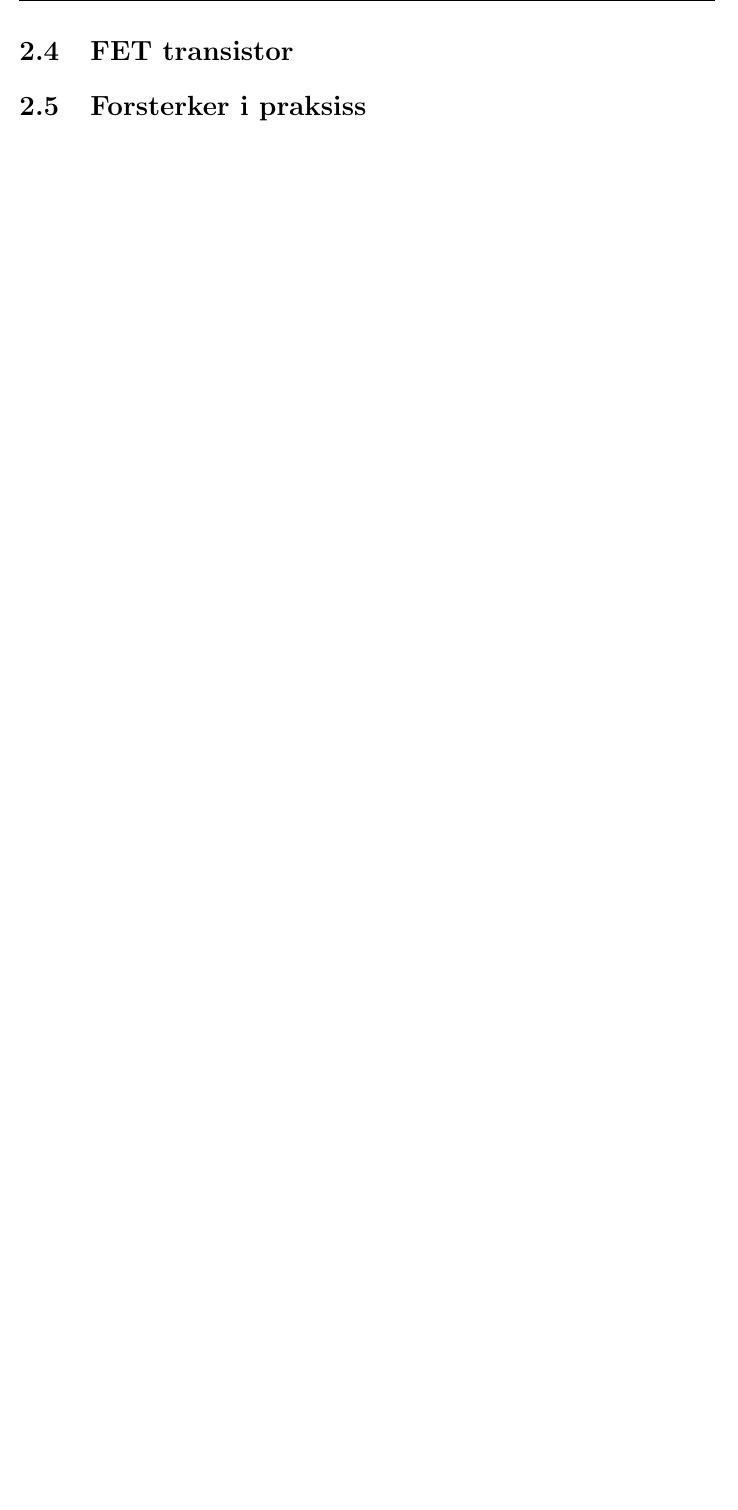
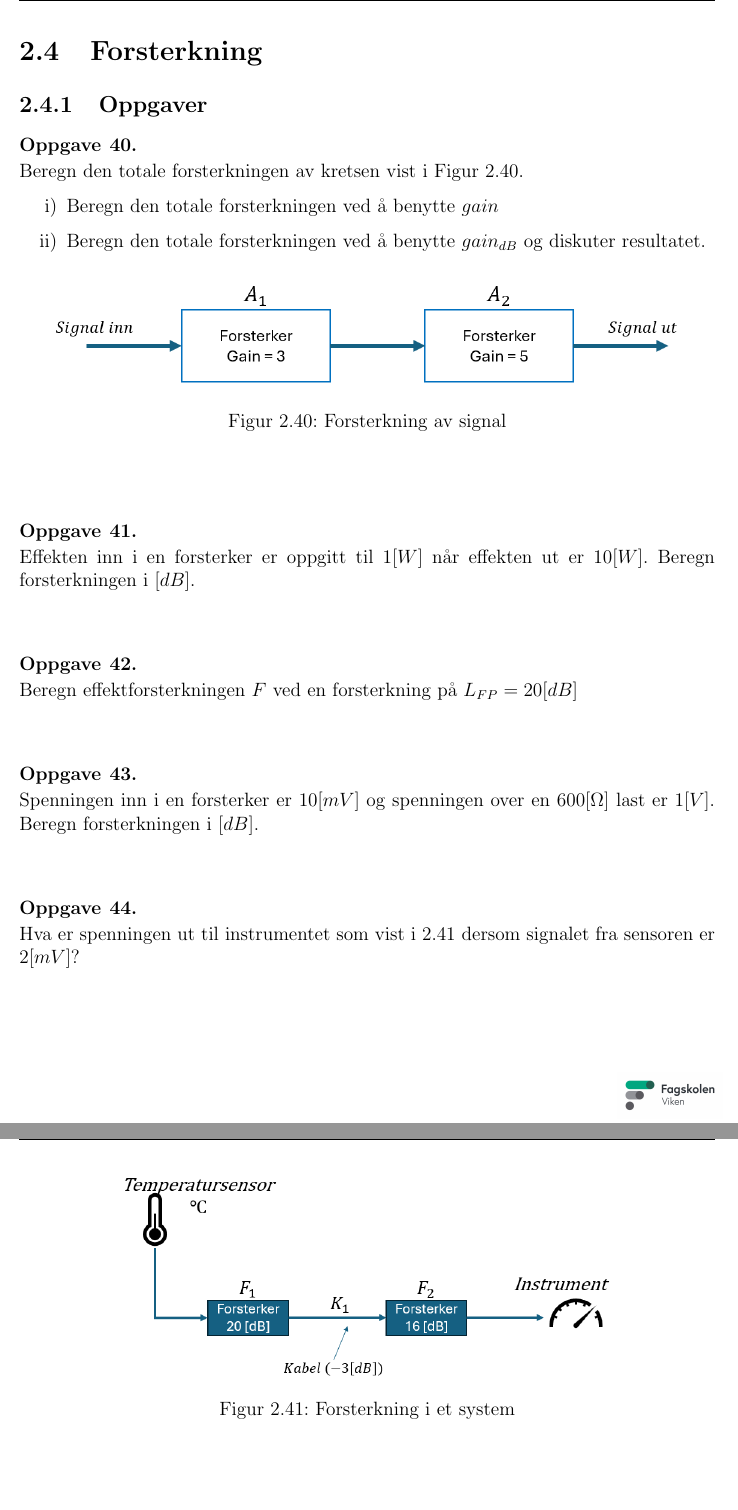
Before and after one commit to cmbNor/elektroniske_systemer, a LaTeX document (Kompendie/main.tex, which reads Kompendie/forsterkning/oppgaver-forsterkning.tex): part of page 38 of 43 before the commit and two parts of pages 38 and 39 of 49 after it, the two joined at a grey line, cut at the place of the change, the shorter picture padded with empty space. Compiled offline with pdfLaTeX.

Commit message:
Første ferdige utkast.

```diff
--- /dev/null
+++ b/Kompendie/forsterkning/oppgaver-forsterkning.tex
@@ -0,0 +1,160 @@
+% ------------------ MALER ------------------
+\begin{comment}
+
+	\begin{question}[name=Oppgave, topic=forsterkning]
+
+		\begin{enumerate}[label=\roman*)]
+
+		\end{enumerate}
+	\end{question}
+
+	\vspace{0.5cm} % Add space after the solution
+
+	\begin{solution}[name=Løsningsforslag oppgave]
+
+		\begin{figure}[H]
+			\centering
+			\includegraphics[width=0.7\textwidth]{}
+			\caption{}
+			\label{fig:}
+		\end{figure}
+	\end{solution}
+\end{comment}
+
+
+\begin{question}[name=Oppgave, topic=forsterkning]
+Beregn den totale forsterkningen av kretsen vist i Figur \ref{fig:forsterk1}.
+	\begin{enumerate}[label=\roman*)]
+	\item Beregn den totale forsterkningen ved å benytte $gain$
+	\item Beregn den totale forsterkningen ved å benytte $gain_{dB}$ og diskuter resultatet.
+	\end{enumerate}
+
+	\begin{figure}[H]
+	\centering
+	\includegraphics[width=0.9\textwidth]{forsterkning/figurer/forsterkning1.png}
+	\caption{Forsterkning av signal}
+	\label{fig:forsterk1}
+\end{figure}
+\end{question}
+
+\vspace{0.5cm} % Add space after the solution
+
+\begin{solution}[name=Løsningsforslag oppgave]
+	\begin{enumerate}[label=\roman*)]
+		\item Den totale forsterkningen kan man finne ved å multiplisere verdiene for $Gain$.
+
+\[F_{tot}=F_{A1} \cdot F_{A2}= 3 \cdot 5 = 15\]
+
+Konverterer til $dB$.
+\[L_F=10 \cdot F_{tot} = 10 \cdot \log 15 = 11,76[dB]\]
+
+	\item Finner nå totale forsterkningen i $[dB]$ ved å konvertere delverdiene og til slutt summere de samme for å få kretsens totale forsterkning.
+
+\[L_{FA1}=10\cdot \log F_{A1} \rightarrow L_{FA1}=10 \cdot \log 3 \approx 4,77 [dB]\]
+\[L_{FA2}=10 \cdot \log F_{A2} \rightarrow L_{FA2}=10 \cdot \log 5 \approx 6,99 [dB]\]
+\[L_F = L_{FA1}+L_{FA2} = 4,77+6,99 = 11,76 [dB]\]
+
+Basert på berergningen kan man observere at resultatet blir det samme for begge metoder.
+
+	\end{enumerate}
+
+\end{solution}
+\vspace{0.5cm} % Add space after the solution
+
+
+\begin{question}[name=Oppgave, topic=forsterkning]
+Effekten inn i en forsterker er oppgitt til $1[W]$ når effekten ut er $10[W]$. Beregn forsterkningen i $[dB]$.
+\end{question}
+
+\vspace{0.5cm} % Add space after the solution
+
+\begin{solution}[name=Løsningsforslag oppgave]
+\[L_{FP}=10\cdot \log \frac{P_{ut}}{P_{inn}} \rightarrow L_{FP}=10 \cdot \log\frac{10}{1}=10[dB]\]
+
+\end{solution}
+
+
+\vspace{0.5cm} % Add space after the solution
+
+\begin{question}[name=Oppgave, topic=forsterkning]
+Beregn effektforsterkningen $F$ ved en forsterkning på $L_{FP}=20[dB]$
+\end{question}
+
+\vspace{0.5cm} % Add space after the solution
+
+\begin{solution}[name=Løsningsforslag oppgave]
+\[L_{FP}=10 \cdot \log F \rightarrow \]
+Setter inn tall
+\[20=10 \cdot \log F \rightarrow \frac{20}{10}= \log F\]
+
+Tar så inverse funksjon av $ \log $ som er å oppheve begge sider med $10$.
+
+\[10^2=10^{\log F} \rightarrow F=100\]
+
+\end{solution}
+
+
+\vspace{0.5cm} % Add space after the solution
+
+\begin{question}[name=Oppgave, topic=forsterkning]
+Spenningen inn i en forsterker er $10[mV]$ og spenningen over en $600[\Omega]$ last er $1[V]$. Beregn forsterkningen i $[dB]$.
+\end{question}
+
+\vspace{0.5cm} % Add space after the solution
+
+\begin{solution}[name=Løsningsforslag oppgave]
+Tegner opp en skisse av beskrivelsen som vist i \ref{fig:forsterk2}.
+	\begin{figure}[H]
+		\centering
+		\includegraphics[width=0.5\textwidth]{forsterkning/figurer/forsterkningxLOS.png}
+		\caption{Skisse for forsterkning av signal}
+		\label{fig:forsterk2}
+	\end{figure}
+
+	Beregner spenningforsterkningen.
+\[L_{FU} = 20 \cdot \log \frac{U_{ut}}{U_{inn}} \rightarrow L_{FU}=20 \cdot \log \frac{1}{10 \cdot 10 ^{-3}}= 40 [dB]\]
+
+\end{solution}
+
+
+\vspace{0.5cm} % Add space after the solution
+
+
+\begin{question}[name=Oppgave, topic=forsterkning]
+Hva er spenningen ut til instrumentet som vist i \ref{fig:forsterk3} dersom signalet fra sensoren er $2[mV]$?
+
+	\begin{figure}[H]
+	\centering
+	\includegraphics[width=0.7\textwidth]{forsterkning/figurer/forsterkning2.png}
+	\caption{Forsterkning i et system}
+	\label{fig:forsterk3}
+\end{figure}
+\end{question}
+
+\vspace{0.5cm} % Add space after the solution
+
+\begin{solution}[name=Løsningsforslag oppgave]
+Summerer kretsens tre elementer. To elementer forsterker signalet, også en kabel som demper signalet. Dette kan man identifisere ved å se på fortegn.
+
+Finner systemets totale forsterkning.
+\[L_{FU_{tot}}=L_{F1}+L_{F2}+L_{F3}=20+(-3)+16= 33 [dB]\]
+
+Konverterer tallet til enhetsløs forsterkning $F$.
+\[L_{FU_{tot}} = 20 \cdot \log \frac{U_{ut}}{U_{inn}} \rightarrow 33=20 \cdot \log \frac{u_{ut}}{2 \cdot 10^{-3}} \rightarrow \frac{33}{20}=\frac{20}{20} \cdot \log \frac{U_{ut}}{2 \cdot 10`{-3}} \rightarrow 1,65 = \log \frac{u_{ut}}{2 \cdot 10^{-3}}\]
+
+Tar invers av $log$.
+\[10^{1,65} = 10^{log \frac{U_{ut}}{2 \cdot 10^{-3}}} \rightarrow 44,67 = \frac{U_{ut}}{2 \cdot 10^{-3}} \rightarrow U_{ut}=89,3[mV]\]
+\end{solution}
+
+\vspace{0.5cm} % Add space after the solution
+
+\begin{question}[name=Oppgave, topic=forsterkning]
+Hva er spenningen ut fra kretsen vist i \ref{fig:forsterk4}?
+
+	\begin{figure}[H]
+		\centering
+		\includegraphics[width=0.9\textwidth]{forsterkning/figurer/forsterkning3.png}
+		\caption{Forsterkning i et system}
+		\label{fig:forsterk4}
+	\end{figure}
+\end{question}
@@ -0,0 +206 @@
+	\caption{Forsterkning i et system}
--- a/Kompendie/main.tex
+++ b/Kompendie/main.tex
@@ -1,11 +1,10 @@
 \documentclass[12pt]{report}
 
 \usepackage[norsk]{babel}
-\usepackage{graphicx} % Required for inserting images
-\usepackage{graphicx, array, carlito, fancyhdr, comment, etoc, lipsum, enumitem, standalone, subfiles, newclude, float, enumitem, amsmath, hyperref, adjustbox, titlesec, pdfpages}
+\usepackage{graphicx, array, carlito, fancyhdr, comment, etoc, lipsum, enumitem, standalone, subfiles, newclude, float, enumitem, amsmath, adjustbox, titlesec, pdfpages}
 
 \usepackage[style=ieee, sorting=none]{biblatex}
-
+\usepackage[hidelinks]{hyperref}
 % Fjerne Teksten Kapittel fra overskrift. Justerer plasseringen av chapter navn
 \titleformat{\chapter}[display]
 {\Huge\bfseries}
@@ -131,7 +130,9 @@ Dette kapittelet inneholder oppgaver relatert til halvleder dioder. Om ingenting
 
 
 
-\section{FET transistor}
+%\section{FET transistor}
 
-\section{Forsterker i praksiss}
+\section{Forsterkning}
+\label{sec:forsterk}
 
+\subsection{Oppgaver}
```
Also changed, not shown: Kompendie/diode/Oppgaver_dioder.tex (+3 -13 lines), Kompendie/diode/Oppgaver_zenerdioder.tex (+1 -1 lines), Kompendie/frontmatter/introduksjon.tex (+1 -1 lines), Kompendie/transistor-BJT/oppgaver-transistor-BJT.tex (+4 -6 lines), Kompendie/tyristor/oppgaver_tyristor.tex (+3 -3 lines), Kompendie/forsterkning/figurer/forsterkning1.png (added), Kompendie/forsterkning/figurer/forsterkning2.png (added), Kompendie/forsterkning/figurer/forsterkning3.png (added), Kompendie/forsterkning/figurer/forsterkning4.png (added), Kompendie/forsterkning/figurer/forsterkningxLOS.png (added), Kompendie/main.pdf, Kompendie/forsterkning/oppgaver-forsterkning.tex (97 more changed lines), Kompendie/main.tex (7 more changed lines), 2 other files.
